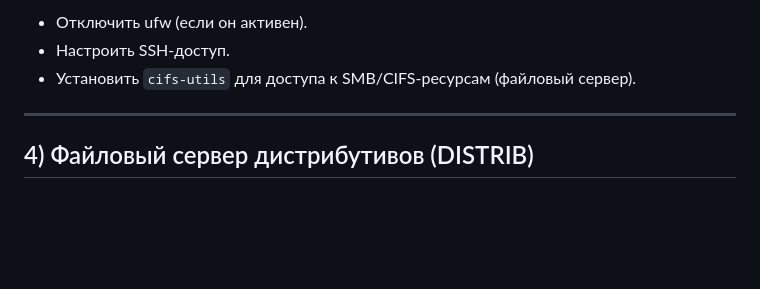
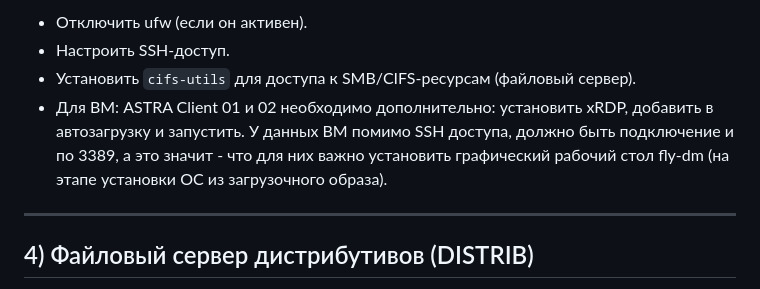
Before and after one commit to flag-boolean/web-gs-2026, a Markdown page: INFRA/readme.md, the part around the change. Rendered like a GitHub page; blank space fills up the shorter version.

```diff
--- a/INFRA/readme.md
+++ b/INFRA/readme.md
@@ -91,7 +91,7 @@ sudo apt update && sudo apt install -y docker-ce docker-ce-cli containerd.io doc
 - Отключить ufw (если он активен).
 - Настроить SSH-доступ.
 - Установить `cifs-utils` для доступа к SMB/CIFS-ресурсам (файловый сервер).
-
+- Для ВМ: ASTRA   Client 01 и 02 необходимо дополнительно: установить xRDP, добавить в автозагрузку и запустить. У данных ВМ помимо SSH доступа, должно быть подключение и по 3389, а это значит - что для них важно установить графический рабочий стол fly-dm (на этапе установки ОС из загрузочного образа).
 ---
 
 ## 4) Файловый сервер дистрибутивов (DISTRIB)
```
